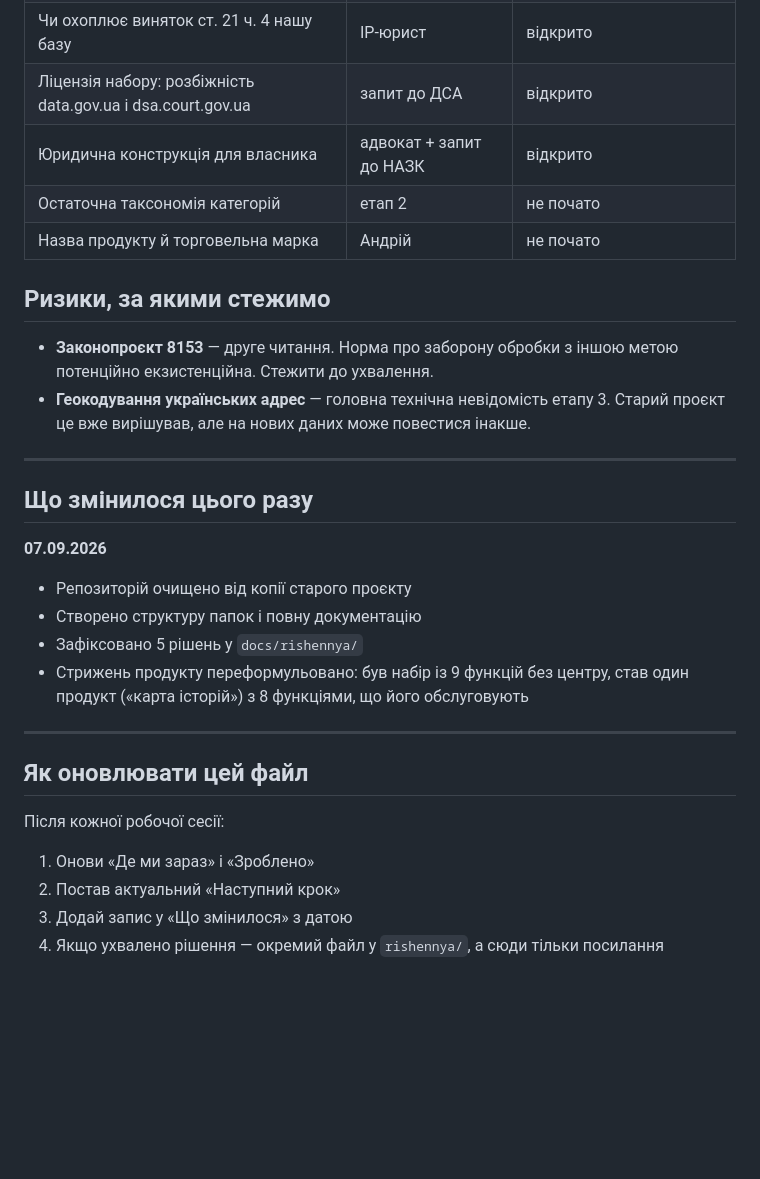
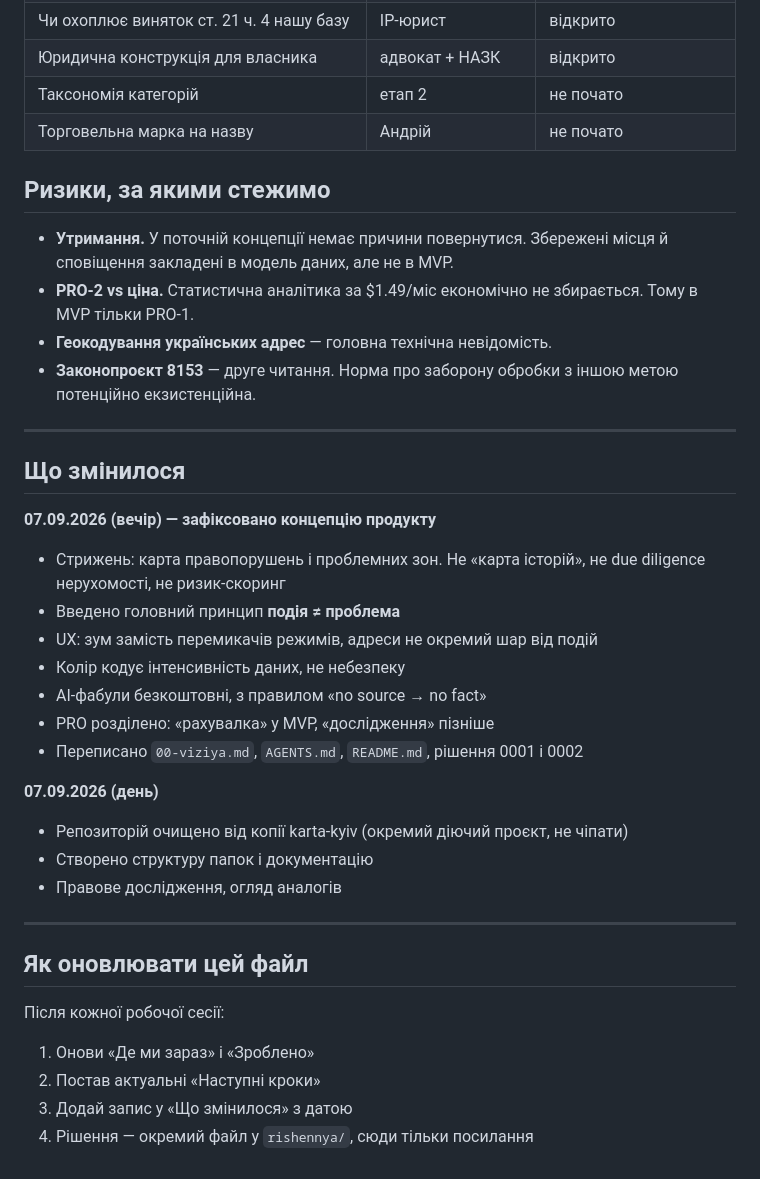
Before and after one commit to Andriithis/moya-vulytsya, a Markdown page: docs/08-stan.md, the part around one of its changes. GitHub-like rendering; blank space fills up the shorter version.

```diff
--- a/docs/08-stan.md
+++ b/docs/08-stan.md
@@ -66,26 +80,36 @@ https://data.gov.ua/dataset/ediniy-derzhavniy-reestr-sudovih-rishen-za-2026-rik_
 | Чи охоплює виняток ст. 21 ч. 4 нашу базу | IP-юрист | відкрито |
-| Ліцензія набору: розбіжність data.gov.ua і dsa.court.gov.ua | запит до ДСА | відкрито |
-| Юридична конструкція для власника | адвокат + запит до НАЗК | відкрито |
-| Остаточна таксономія категорій | етап 2 | не почато |
-| Назва продукту й торговельна марка | Андрій | не почато |
+| Юридична конструкція для власника | адвокат + НАЗК | відкрито |
+| Таксономія категорій | етап 2 | не почато |
+| Торговельна марка на назву | Андрій | не почато |
 
 ## Ризики, за якими стежимо
 
+- **Утримання.** У поточній концепції немає причини повернутися. Збережені
+  місця й сповіщення закладені в модель даних, але не в MVP.
+- **PRO-2 vs ціна.** Статистична аналітика за $1.49/міс економічно не збирається.
+  Тому в MVP тільки PRO-1.
+- **Геокодування українських адрес** — головна технічна невідомість.
 - **Законопроєкт 8153** — друге читання. Норма про заборону обробки з іншою
-  метою потенційно екзистенційна. Стежити до ухвалення.
-- **Геокодування українських адрес** — головна технічна невідомість етапу 3.
-  Старий проєкт це вже вирішував, але на нових даних може повестися інакше.
+  метою потенційно екзистенційна.
 
 ---
 
-## Що змінилося цього разу
+## Що змінилося
 
-**07.09.2026**
-- Репозиторій очищено від копії старого проєкту
-- Створено структуру папок і повну документацію
-- Зафіксовано 5 рішень у `docs/rishennya/`
-- Стрижень продукту переформульовано: був набір із 9 функцій без центру,
-  став один продукт («карта історій») з 8 функціями, що його обслуговують
+**07.09.2026 (вечір) — зафіксовано концепцію продукту**
+- Стрижень: карта правопорушень і проблемних зон. Не «карта історій»,
+  не due diligence нерухомості, не ризик-скоринг
+- Введено головний принцип **подія ≠ проблема**
+- UX: зум замість перемикачів режимів, адреси не окремий шар від подій
+- Колір кодує інтенсивність даних, не небезпеку
+- AI-фабули безкоштовні, з правилом «no source → no fact»
+- PRO розділено: «рахувалка» у MVP, «дослідження» пізніше
+- Переписано `00-viziya.md`, `AGENTS.md`, `README.md`, рішення 0001 і 0002
+
+**07.09.2026 (день)**
+- Репозиторій очищено від копії karta-kyiv (окремий діючий проєкт, не чіпати)
+- Створено структуру папок і документацію
+- Правове дослідження, огляд аналогів
 
 ---
 
@@ -93,6 +117,6 @@ https://data.gov.ua/dataset/ediniy-derzhavniy-reestr-sudovih-rishen-za-2026-rik_
 
 Після кожної робочої сесії:
 1. Онови «Де ми зараз» і «Зроблено»
-2. Постав актуальний «Наступний крок»
+2. Постав актуальні «Наступні кроки»
 3. Додай запис у «Що змінилося» з датою
-4. Якщо ухвалено рішення — окремий файл у `rishennya/`, а сюди тільки посилання
+4. Рішення — окремий файл у `rishennya/`, сюди тільки посилання
```
Also changed, not shown: other parts of docs/08-stan.md (+48 -34 lines), docs/rishennya/0001-stryzhen-produktu.md (+60 -82 lines), docs/rishennya/0002-monetyzatsiya.md (+83 -68 lines).
